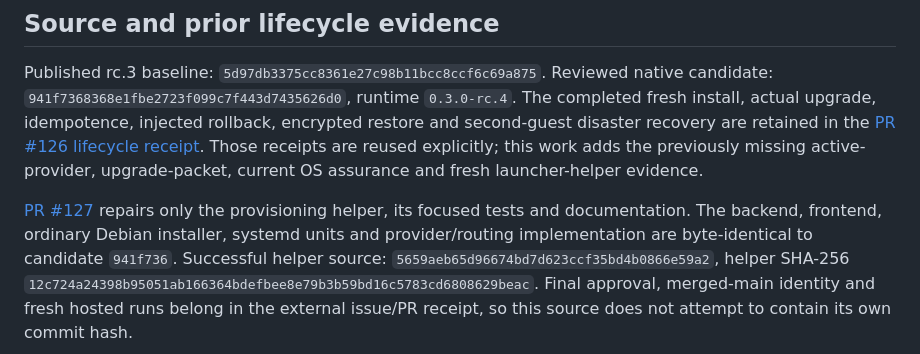
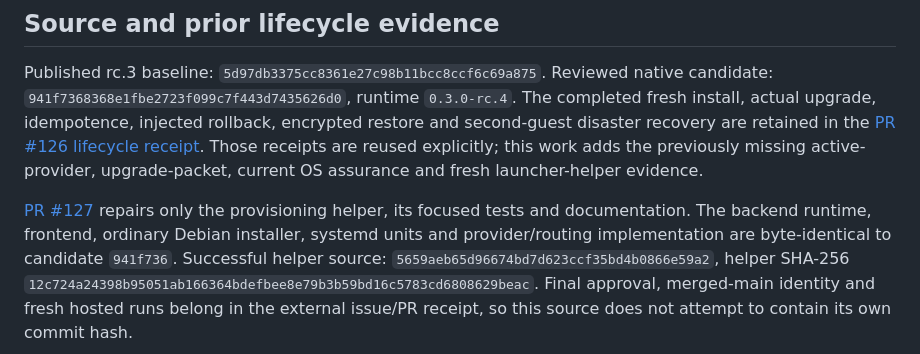
Before and after one commit to kevindraai/exitlane, a Markdown page: docs/qualification/remaining-release-evidence-2026-10-03.md, the part around the change. GitHub-like rendering.

Commit message:
Specify qualified backend runtime equivalence

```diff
--- a/docs/qualification/remaining-release-evidence-2026-10-03.md
+++ b/docs/qualification/remaining-release-evidence-2026-10-03.md
@@ -16,7 +16,7 @@ Those receipts are reused explicitly; this work adds the previously missing acti
 upgrade-packet, current OS assurance and fresh launcher-helper evidence.
 
 [PR #127](https://github.com/kevindraai/exitlane/pull/127) repairs only the provisioning helper,
-its focused tests and documentation. The backend, frontend, ordinary Debian installer, systemd
+its focused tests and documentation. The backend runtime, frontend, ordinary Debian installer, systemd
 units and provider/routing implementation are byte-identical to candidate `941f736`.
 Successful helper source: `5659aeb65d96674bd7d623ccf35bd4b0866e59a2`, helper SHA-256
 `12c724a24398b95051ab166364bdefbee8e79b3b59bd16c5783cd6808629beac`.
```
